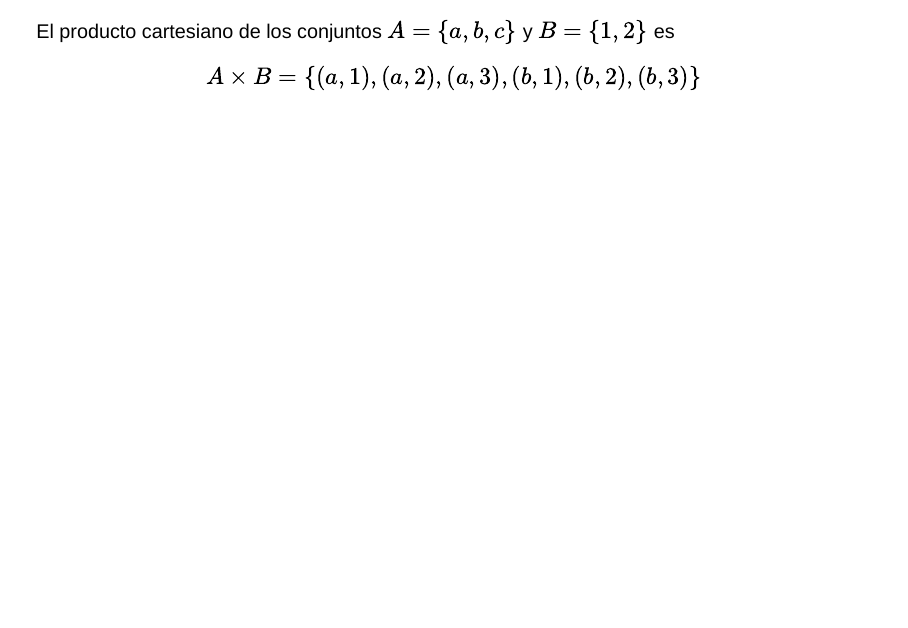
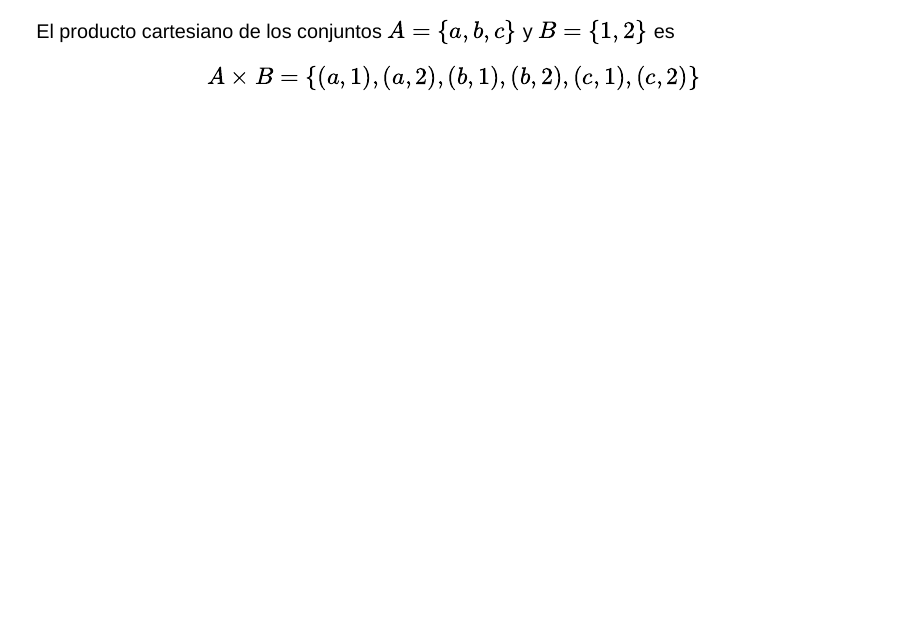
Before and after one commit to asalber/analisis-presentacion, a Quarto document (01-teoria-conjuntos.qmd): page 42 of 113. Rendered offline with R 4.5, knitr and Pandoc in place of Quarto, with nearby package versions; drawn as Slidy slides in place of the format the file asks for.

Commit message:
Corrección de errores.

```diff
--- a/01-teoria-conjuntos.qmd
+++ b/01-teoria-conjuntos.qmd
@@ -287,7 +287,7 @@ $$A_1 \times A_2 \times \ldots \times A_n = \{ (a_1, \ldots, a_n) \, :\, a_i \in
 El producto cartesiano de los conjuntos $A=\{a, b, c\}$ y $B=\{1, 2\}$ es
 
 $$
-A\times B = \{(a,1), (a,2), (a,3), (b,1), (b,2), (b,3)\}
+A\times B = \{(a,1), (a,2), (b,1), (b,2), (c,1), (c,2)\}
 $$
 :::
 
```
Also changed, not shown: 1 other file.
